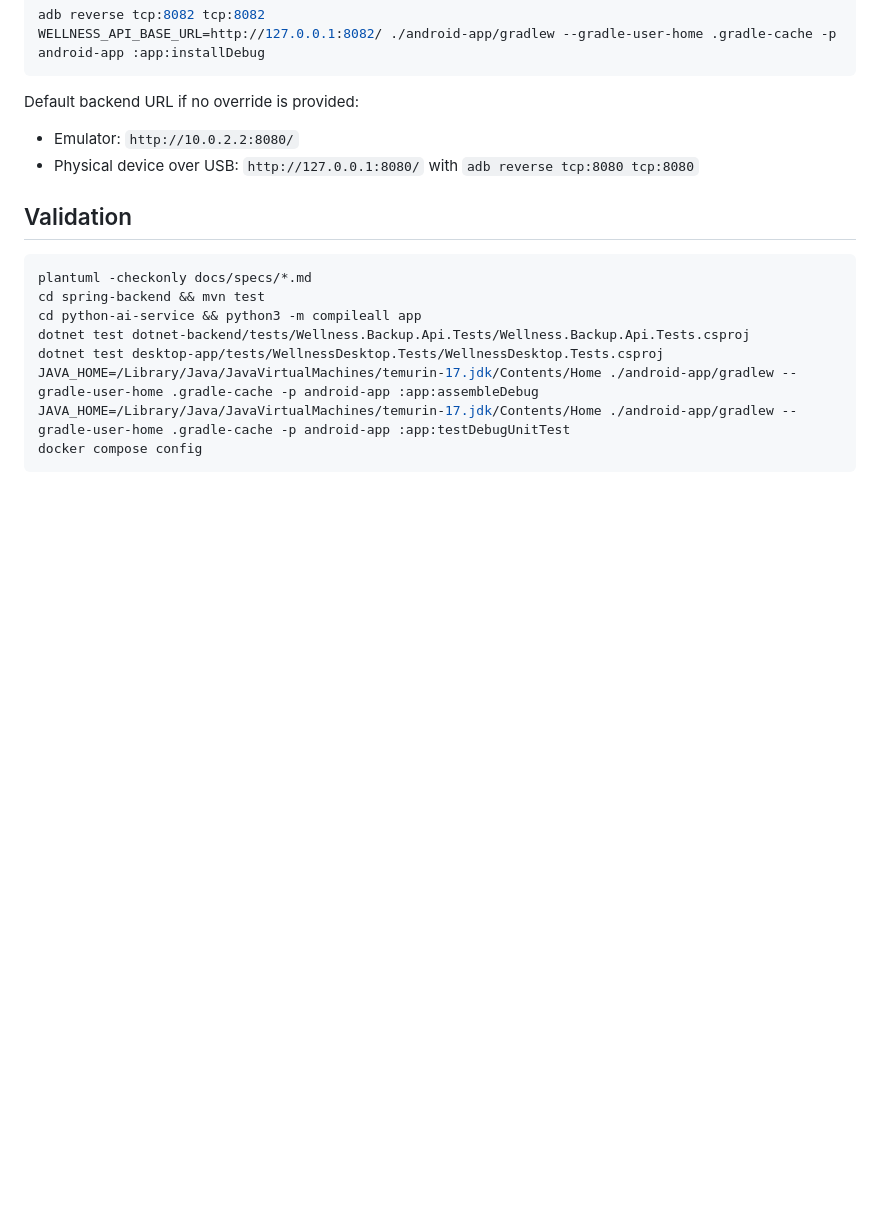
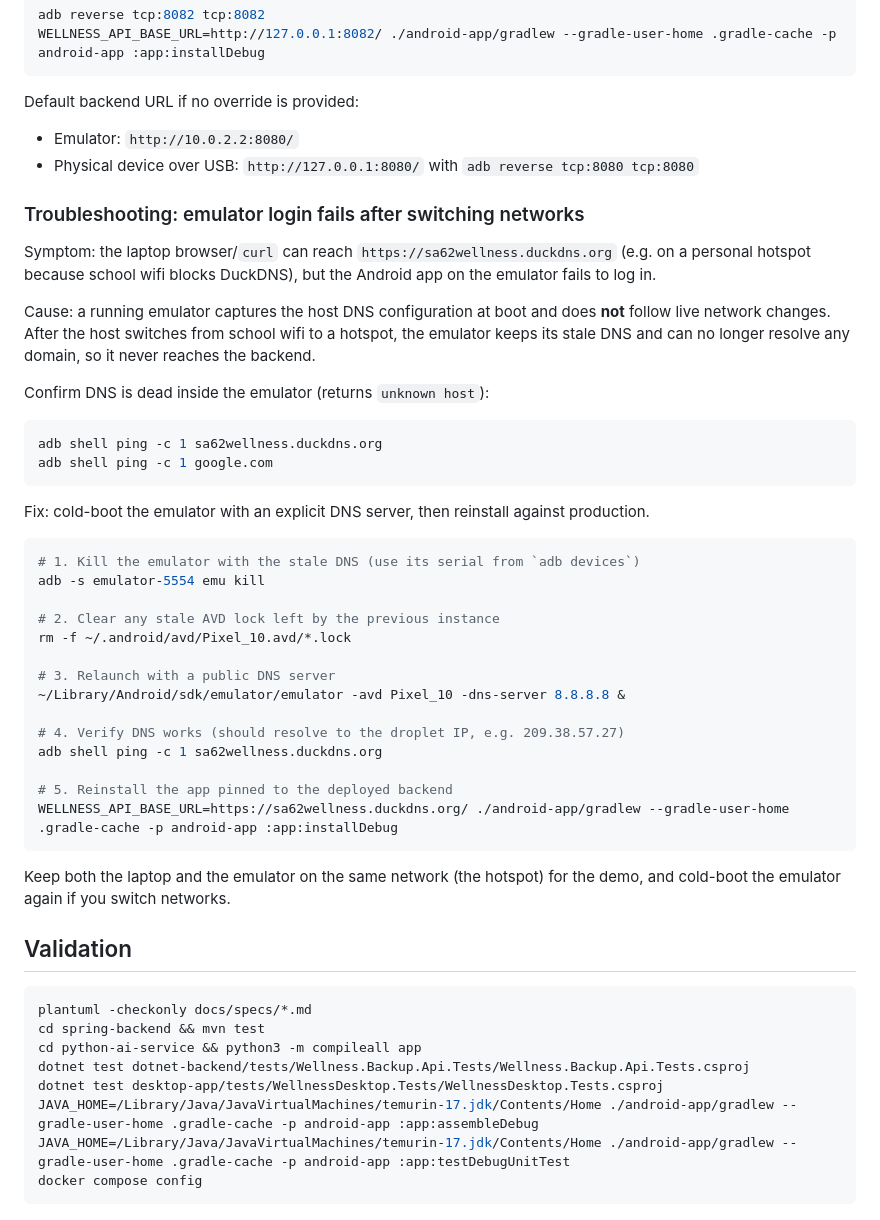
Before and after one commit to SA62-team4/mobile-application-dev-ca, a Markdown page: docs/setup.md, the part around the change. Rendered like a GitHub page; blank space fills up the shorter version.

Commit message:
troubleshooting steps for android emulator on school network

````diff
--- a/docs/setup.md
+++ b/docs/setup.md
@@ -208,6 +208,46 @@ Default backend URL if no override is provided:
 - Emulator: `http://10.0.2.2:8080/`
 - Physical device over USB: `http://127.0.0.1:8080/` with `adb reverse tcp:8080 tcp:8080`
 
+### Troubleshooting: emulator login fails after switching networks
+
+Symptom: the laptop browser/`curl` can reach `https://sa62wellness.duckdns.org` (e.g. on a
+personal hotspot because school wifi blocks DuckDNS), but the Android app on the emulator
+fails to log in.
+
+Cause: a running emulator captures the host DNS configuration at boot and does **not**
+follow live network changes. After the host switches from school wifi to a hotspot, the
+emulator keeps its stale DNS and can no longer resolve any domain, so it never reaches the
+backend.
+
+Confirm DNS is dead inside the emulator (returns `unknown host`):
+
+```bash
+adb shell ping -c 1 sa62wellness.duckdns.org
+adb shell ping -c 1 google.com
+```
+
+Fix: cold-boot the emulator with an explicit DNS server, then reinstall against production.
+
+```bash
+# 1. Kill the emulator with the stale DNS (use its serial from `adb devices`)
+adb -s emulator-5554 emu kill
+
+# 2. Clear any stale AVD lock left by the previous instance
+rm -f ~/.android/avd/Pixel_10.avd/*.lock
+
+# 3. Relaunch with a public DNS server
+~/Library/Android/sdk/emulator/emulator -avd Pixel_10 -dns-server 8.8.8.8 &
+
+# 4. Verify DNS works (should resolve to the droplet IP, e.g. 209.38.57.27)
+adb shell ping -c 1 sa62wellness.duckdns.org
+
+# 5. Reinstall the app pinned to the deployed backend
+WELLNESS_API_BASE_URL=https://sa62wellness.duckdns.org/ ./android-app/gradlew --gradle-user-home .gradle-cache -p android-app :app:installDebug
+```
+
+Keep both the laptop and the emulator on the same network (the hotspot) for the demo, and
+cold-boot the emulator again if you switch networks.
+
 ## Validation
 
 ```bash
````
